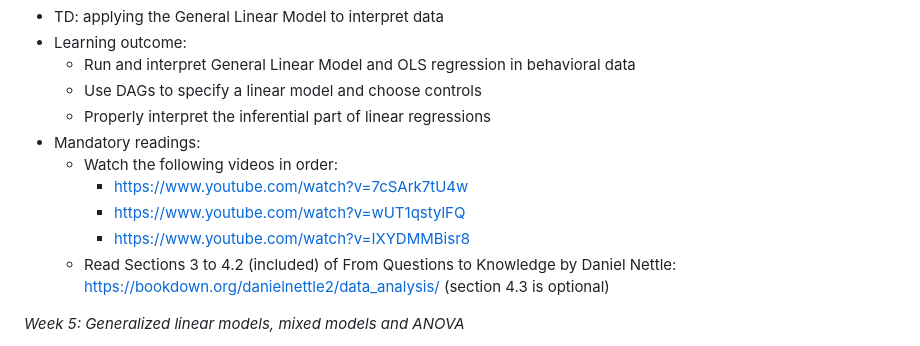
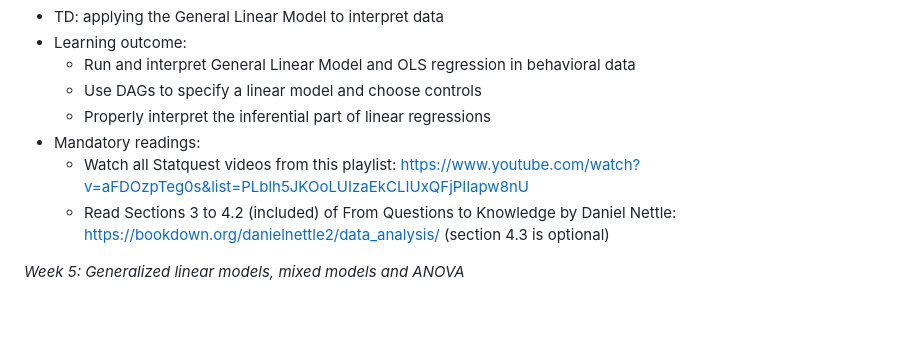
Before and after one commit to aminelasso/SOC301B-2026, a Markdown page: README.md, the part around the change. GitHub-like rendering; blank space fills up the shorter version.

Commit message:
change readings week 4

```diff
--- a/README.md
+++ b/README.md
@@ -96,10 +96,7 @@ _Week 4: Introduction to the General Linear Model_
   * Use DAGs to specify a linear model and choose controls
   * Properly interpret the inferential part of linear regressions
 * Mandatory readings:
-    * Watch the following videos in order:
-        * https://www.youtube.com/watch?v=7cSArk7tU4w
-        * https://www.youtube.com/watch?v=wUT1qstylFQ
-        * https://www.youtube.com/watch?v=IXYDMMBisr8
+    * Watch all Statquest videos from this playlist: https://www.youtube.com/watch?v=aFDOzpTeg0s&list=PLblh5JKOoLUIzaEkCLIUxQFjPIlapw8nU
     * Read Sections 3 to 4.2 (included) of From Questions to Knowledge by Daniel Nettle: https://bookdown.org/danielnettle2/data_analysis/ (section 4.3 is optional)
 
 _Week 5: Generalized linear models, mixed models and ANOVA_
```
